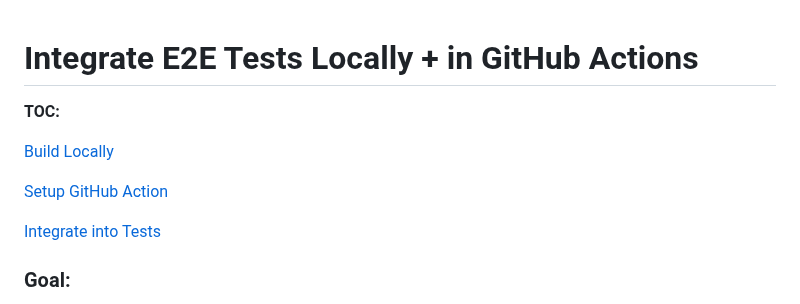
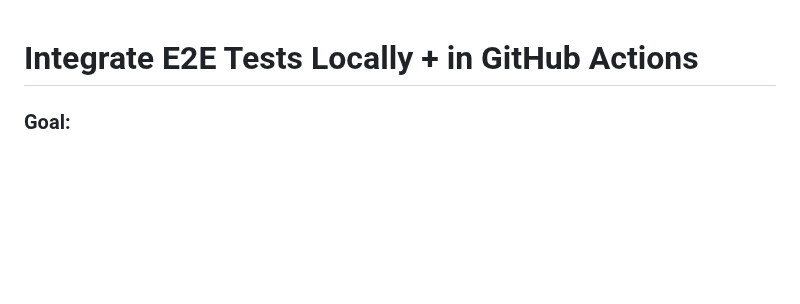
Before and after one commit to strangelove-ventures/interchaintest, a Markdown page: docs/ciTests.md, the part around the change. GitHub-like rendering; blank space fills up the shorter version.

Commit message:
remove toc

```diff
--- a/docs/ciTests.md
+++ b/docs/ciTests.md
@@ -1,13 +1,4 @@
 # Integrate E2E Tests Locally + in GitHub Actions
-
-**TOC:**
-
-[Build Locally](#building-locally)
-
-[Setup GitHub Action](#github-e2e-workflow-for-prs)
-
-[Integrate into Tests](#integrate-docker-name-and-tag-into-tests)
-
 
 ### Goal:
 
```
